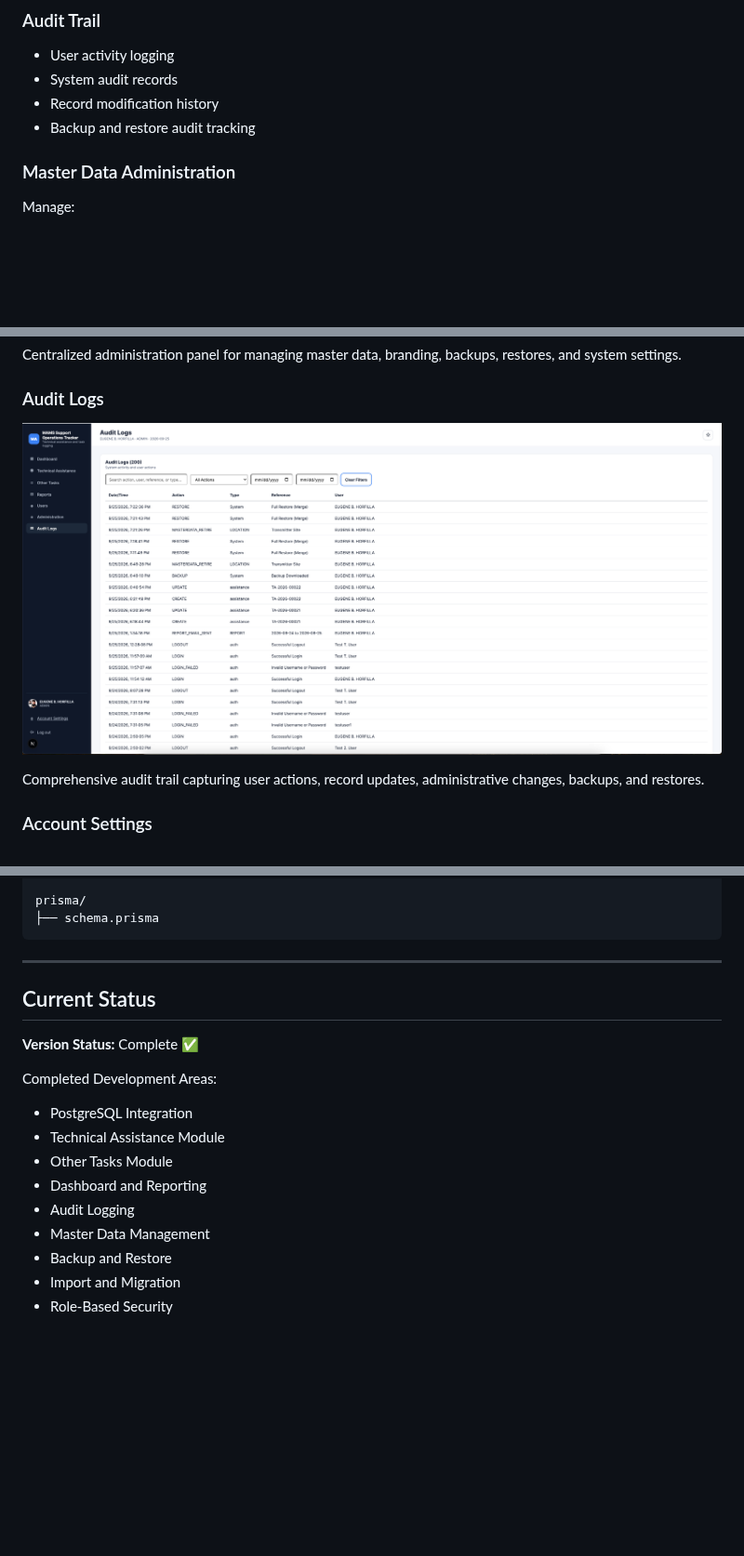
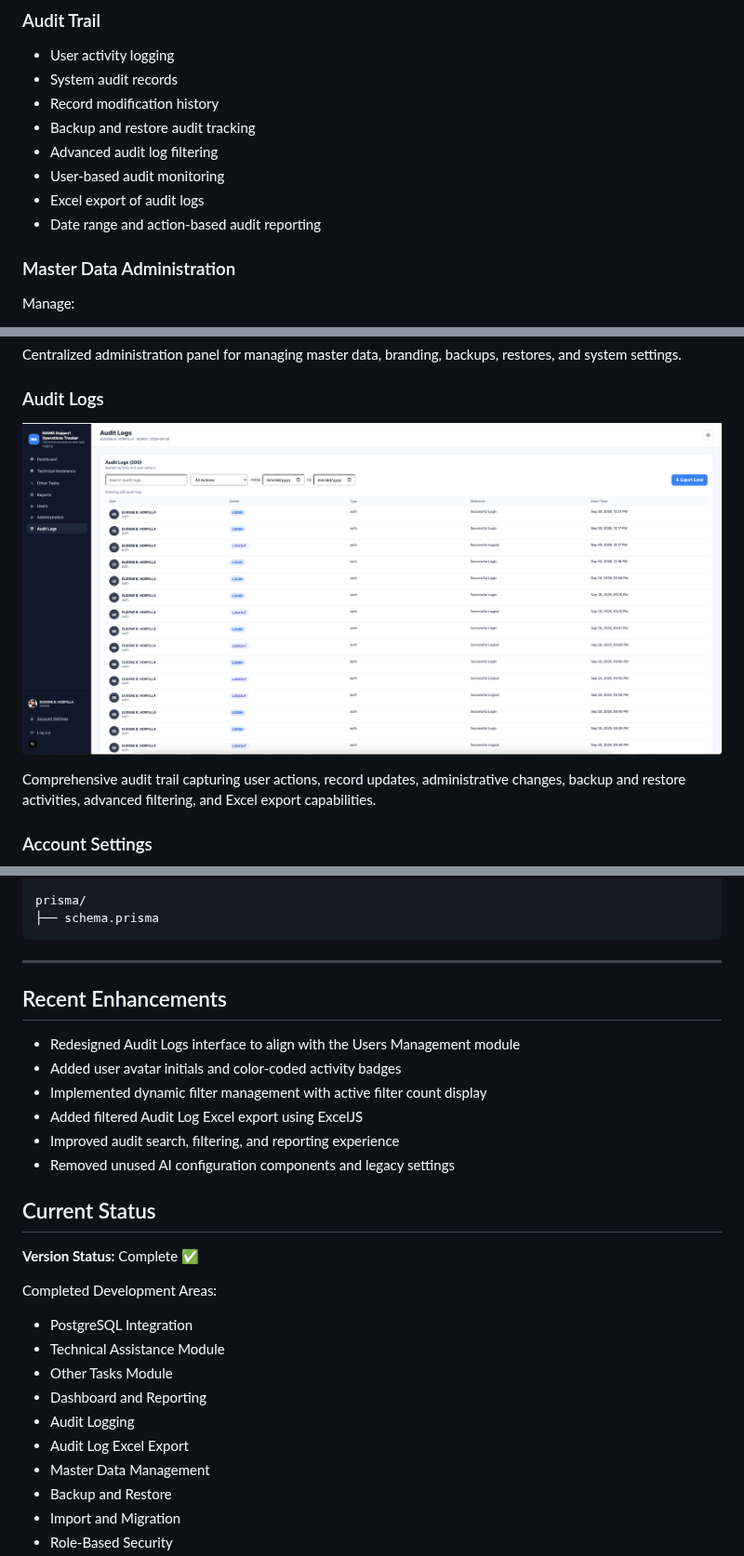
Before and after one commit to gma7postmams/opstracker, a Markdown page: README.md, 3 parts joined by grey strips. Shown at 93% size. Rendered like a GitHub page; pictures changed too: docs/screenshots/audit-logs.png; blank space fills up the shorter version.

Commit message:
feat: improve audit logs UI and documentation

```diff
--- a/README.md
+++ b/README.md
@@ -55,6 +55,10 @@ The system provides ITIL-inspired incident logging, operational task tracking, a
 - System audit records
 - Record modification history
 - Backup and restore audit tracking
+- Advanced audit log filtering
+- User-based audit monitoring
+- Excel export of audit logs
+- Date range and action-based audit reporting
 
 ### Master Data Administration
 
@@ -133,7 +139,8 @@ Centralized administration panel for managing master data, branding, backups, re
 
 ![Audit Logs](docs/screenshots/audit-logs.png)
 
-Comprehensive audit trail capturing user actions, record updates, administrative changes, backups, and restores.
+Comprehensive audit trail capturing user actions, record updates, administrative changes, backup and restore activities, advanced filtering, and Excel export capabilities.
+
 
 ### Account Settings
 
@@ -330,6 +339,16 @@ prisma/
 
 ---
 
+## Recent Enhancements
+
+- Redesigned Audit Logs interface to align with the Users Management module
+- Added user avatar initials and color-coded activity badges
+- Implemented dynamic filter management with active filter count display
+- Added filtered Audit Log Excel export using ExcelJS
+- Improved audit search, filtering, and reporting experience
+- Removed unused AI configuration components and legacy settings
+
+
 ## Current Status
 
 **Version Status:** Complete ✅
@@ -341,6 +360,7 @@ Completed Development Areas:
 - Other Tasks Module
 - Dashboard and Reporting
 - Audit Logging
+- Audit Log Excel Export
 - Master Data Management
 - Backup and Restore
 - Import and Migration
```
Also changed, not shown: other parts of README.md (+4 -0 lines).
